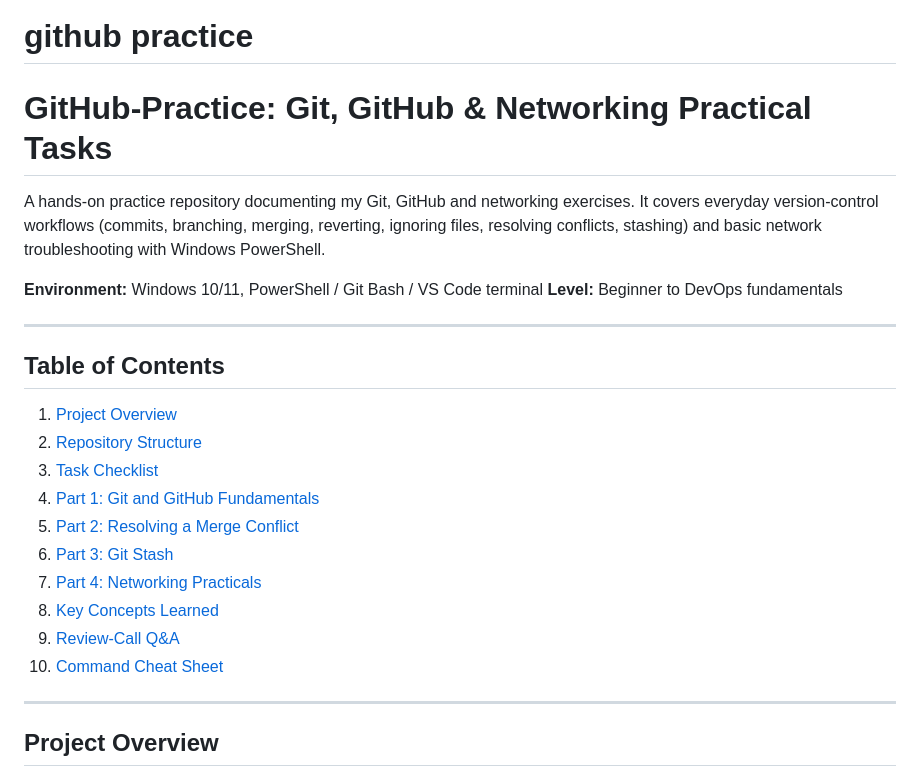
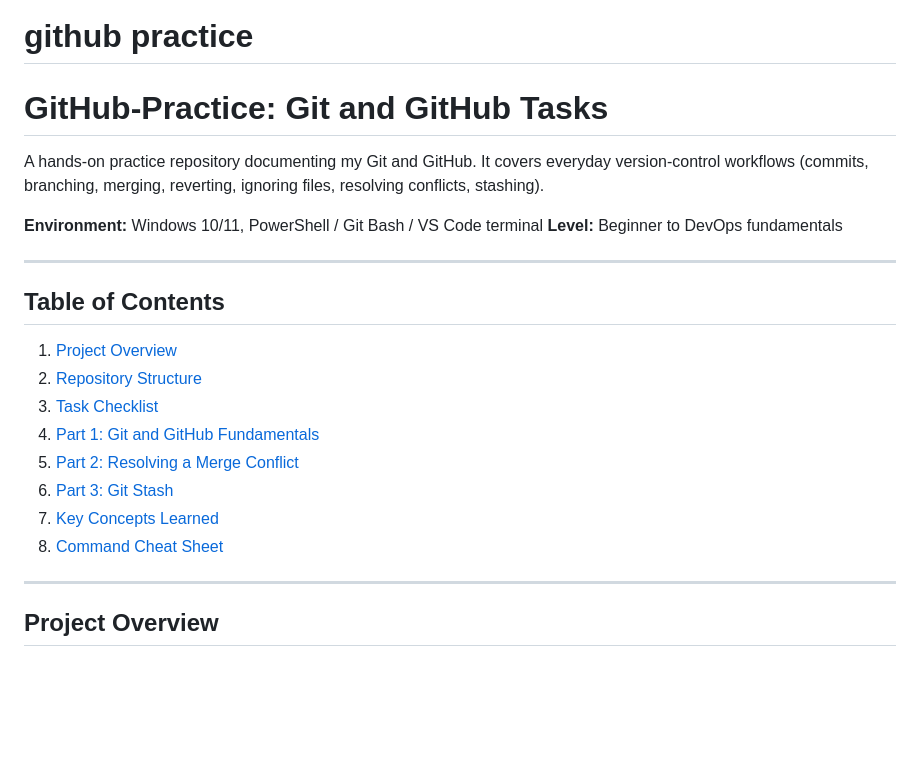
Before and after one commit to raveesham/github-practice, a Markdown page: README.md, the part around one of its changes. GitHub-like rendering; blank space fills up the shorter version.

```diff
--- a/README.md
+++ b/README.md
@@ -1,7 +1,7 @@
 # github practice
-# GitHub-Practice: Git, GitHub & Networking Practical Tasks
+# GitHub-Practice: Git and GitHub Tasks
 
-A hands-on practice repository documenting my Git, GitHub and networking exercises. It covers everyday version-control workflows (commits, branching, merging, reverting, ignoring files, resolving conflicts, stashing) and basic network troubleshooting with Windows PowerShell.
+A hands-on practice repository documenting my Git and GitHub. It covers everyday version-control workflows (commits, branching, merging, reverting, ignoring files, resolving conflicts, stashing).
 
 **Environment:** Windows 10/11, PowerShell / Git Bash / VS Code terminal
 **Level:** Beginner to DevOps fundamentals
@@ -16,10 +16,8 @@ A hands-on practice repository documenting my Git, GitHub and networking exercis
 4. [Part 1: Git and GitHub Fundamentals](#part-1-git-and-github-fundamentals)
 5. [Part 2: Resolving a Merge Conflict](#part-2-resolving-a-merge-conflict)
 6. [Part 3: Git Stash](#part-3-git-stash)
-7. [Part 4: Networking Practicals](#part-4-networking-practicals)
-8. [Key Concepts Learned](#key-concepts-learned)
-9. [Review-Call Q&A](#review-call-qa)
-10. [Command Cheat Sheet](#command-cheat-sheet)
+7. [Key Concepts Learned](#key-concepts-learned)
+8. [Command Cheat Sheet](#command-cheat-sheet)
 
 ---
 
```
Also changed, not shown: other parts of README.md (+0 -42 lines).
